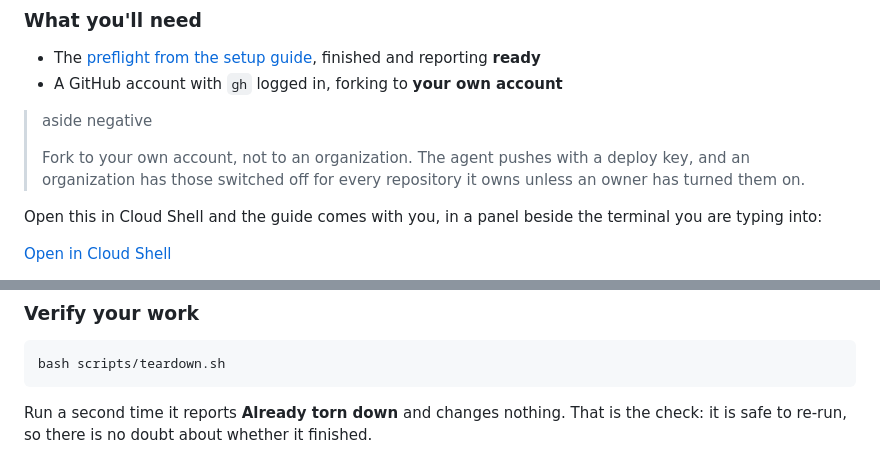
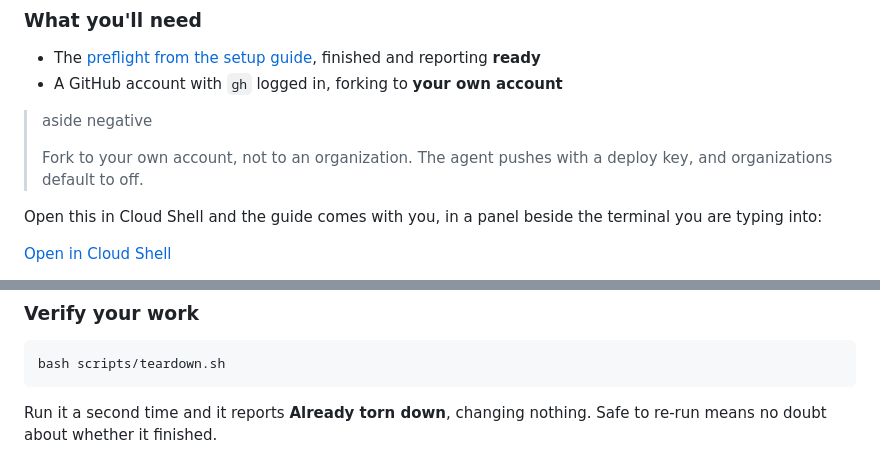
Before and after one commit to alanblythe/workshop-agentic-sdlc-lab, a Markdown page: lab.lab.md, 2 parts joined by grey strips. GitHub-like rendering.

````diff
--- a/lab.lab.md
+++ b/lab.lab.md
@@ -39,8 +39,7 @@ build from it independently and their code would fit.
 > aside negative
 >
 > Fork to your own account, not to an organization. The agent pushes with a
-> deploy key, and an organization has those switched off for every repository it
-> owns unless an owner has turned them on.
+> deploy key, and organizations default to off.
 
 Open this in Cloud Shell and the guide comes with you, in a panel beside the
 terminal you are typing into:
@@ -611,5 +618,5 @@ checkable before you asked anyone, human or otherwise, to do it.
 bash scripts/teardown.sh
 ```
 
-Run a second time it reports **Already torn down** and changes nothing. That is
-the check: it is safe to re-run, so there is no doubt about whether it finished.
+Run it a second time and it reports **Already torn down**, changing nothing.
+Safe to re-run means no doubt about whether it finished.
````
Also changed, not shown: other parts of lab.lab.md (+21 -13 lines), lab.tutorial.md (+24 -17 lines).
